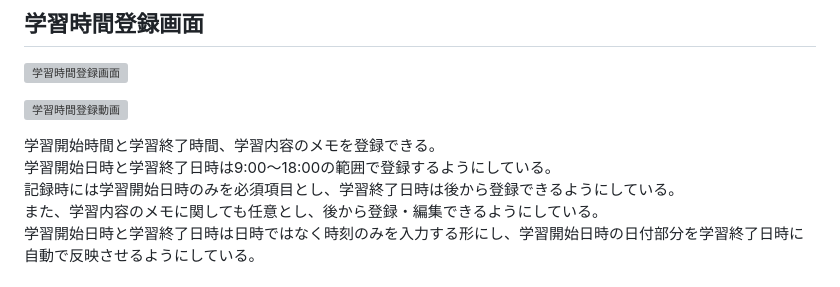
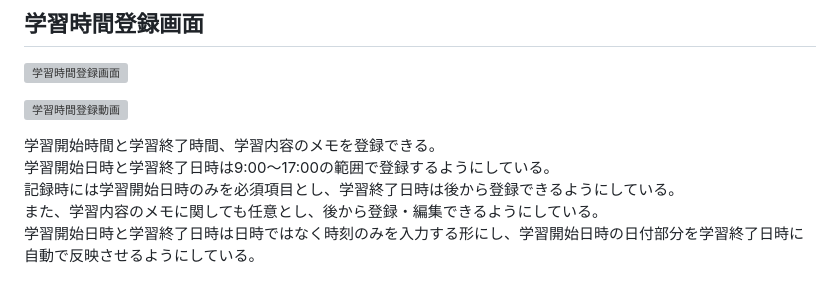
Before and after one commit to YK1217/ssrecord-42059, a Markdown page: README.md, the part around the change. Drawn GitHub-style; grey boxes are pictures that could not be loaded.

Commit message:
誤記の修正

```diff
--- a/README.md
+++ b/README.md
@@ -99,7 +99,7 @@ https://ssrecord-42059-rails7-user-id.onrender.com/
 [![学習時間登録動画](https://i.gyazo.com/82c11e4cd0dafcd2571e2c6b7019ffc8.gif)](https://gyazo.com/82c11e4cd0dafcd2571e2c6b7019ffc8)
 
 学習開始時間と学習終了時間、学習内容のメモを登録できる。<br>
-学習開始日時と学習終了日時は9:00～18:00の範囲で登録するようにしている。<br>
+学習開始日時と学習終了日時は9:00～17:00の範囲で登録するようにしている。<br>
 記録時には学習開始日時のみを必須項目とし、学習終了日時は後から登録できるようにしている。<br>
 また、学習内容のメモに関しても任意とし、後から登録・編集できるようにしている。<br>
 学習開始日時と学習終了日時は日時ではなく時刻のみを入力する形にし、学習開始日時の日付部分を学習終了日時に自動で反映させるようにしている。
```
